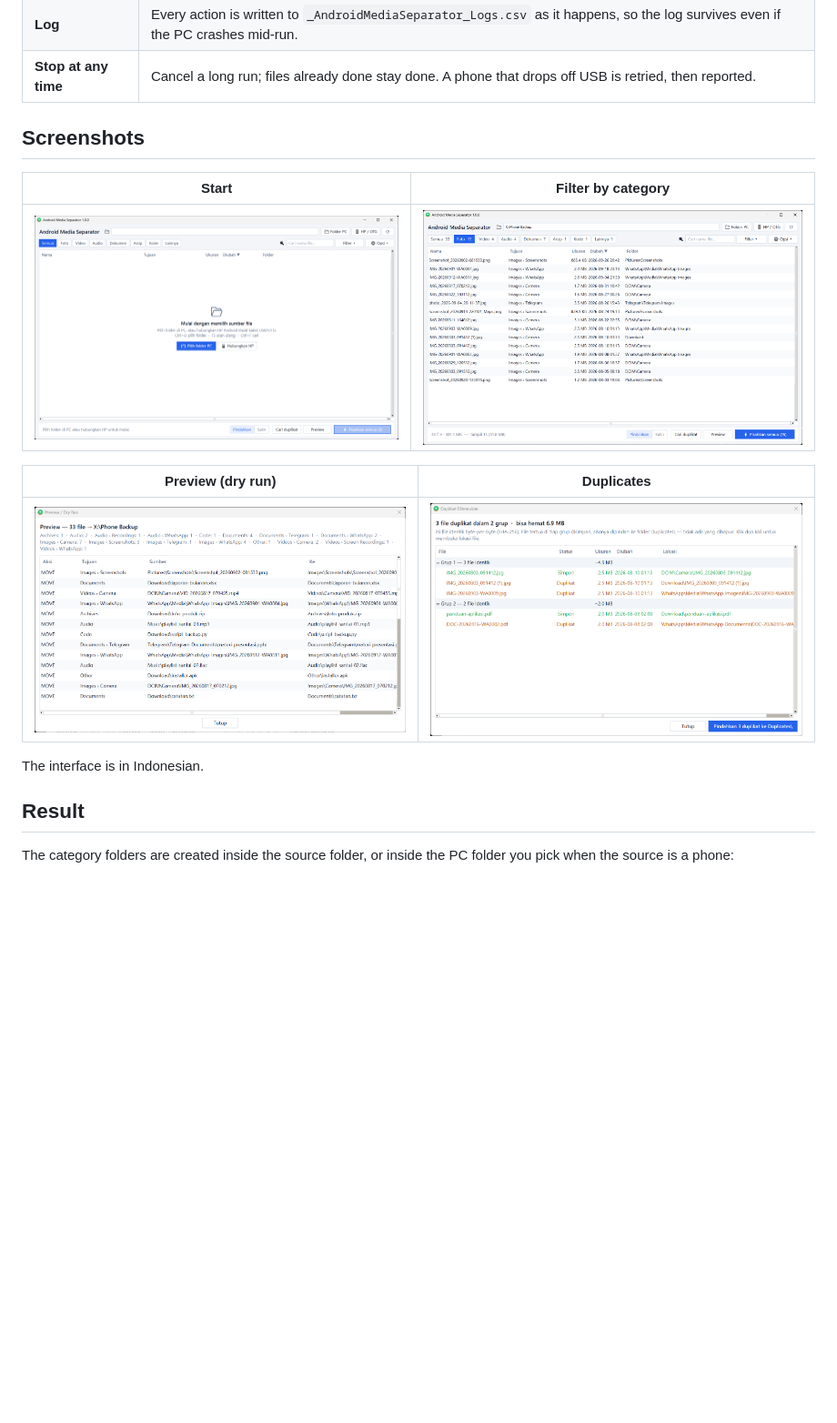
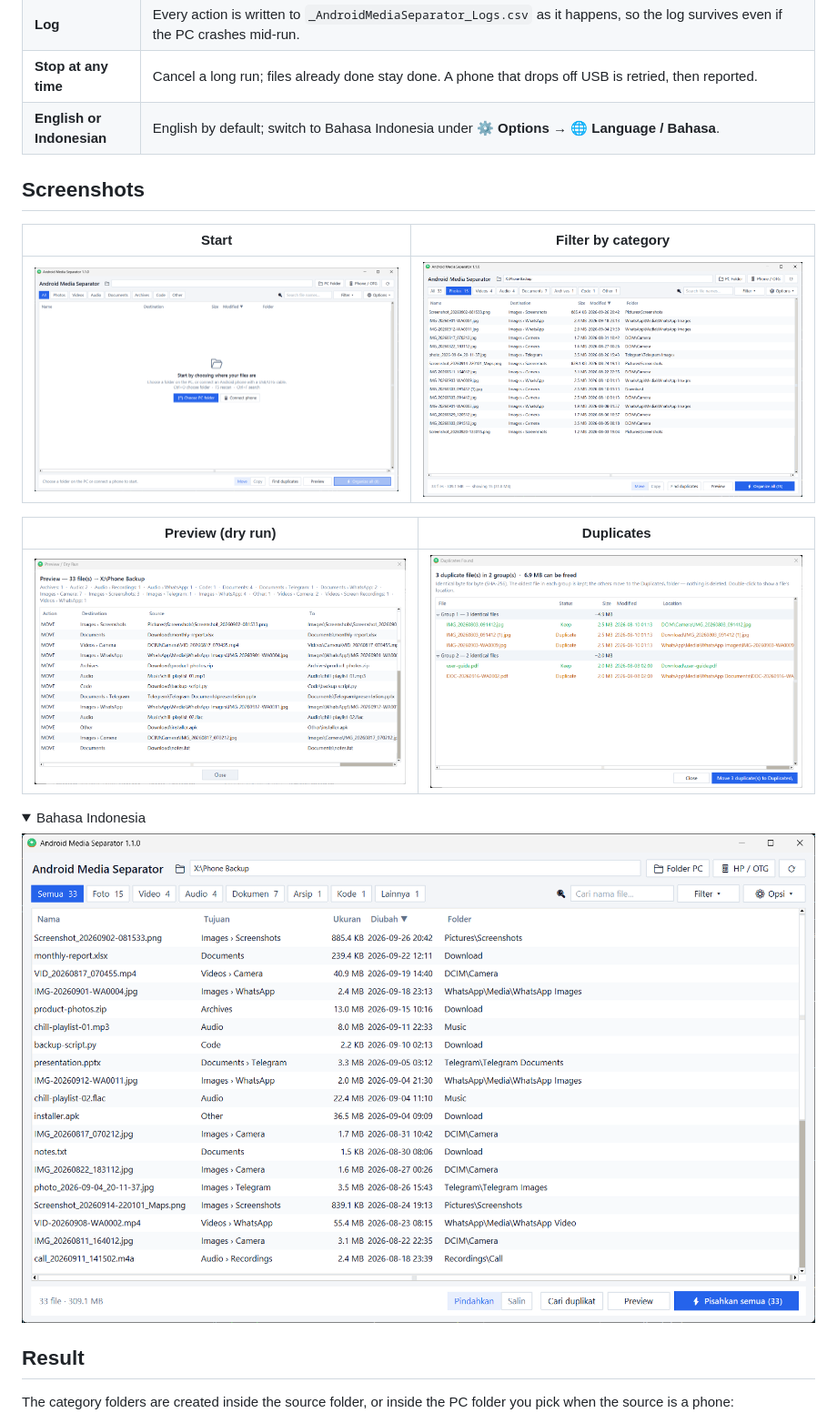
Before and after one commit to abdani/Android-Media-Separator, a Markdown page: README.md, the part around one of its changes. Shown at 91% size. Drawn GitHub-style; pictures changed too: docs/images/duplicates.png, docs/images/filter-images.png, docs/images/main-id.png (added); folded sections open; blank space fills up the shorter version.

```diff
--- a/README.md
+++ b/README.md
@@ -32,6 +32,7 @@
 | **Exclusions** | Right-click to exclude a file or a whole folder. Exclusions are remembered between runs. |
 | **Log** | Every action is written to `_AndroidMediaSeparator_Logs.csv` as it happens, so the log survives even if the PC crashes mid-run. |
 | **Stop at any time** | Cancel a long run; files already done stay done. A phone that drops off USB is retried, then reported. |
+| **English or Indonesian** | English by default; switch to Bahasa Indonesia under **⚙ Options → 🌐 Language / Bahasa**. |
 
 ## Screenshots
 
@@ -43,7 +44,12 @@
 | --- | --- |
 | ![Preview](docs/images/preview.png) | ![Duplicates](docs/images/duplicates.png) |
 
-The interface is in Indonesian.
+<details>
+<summary>Bahasa Indonesia</summary>
+
+![Main window in Indonesian](docs/images/main-id.png)
+
+</details>
 
 ## Result
 
```
Also changed, not shown: other parts of README.md (+7 -7 lines), docs/images/main.png, 1 other file.
